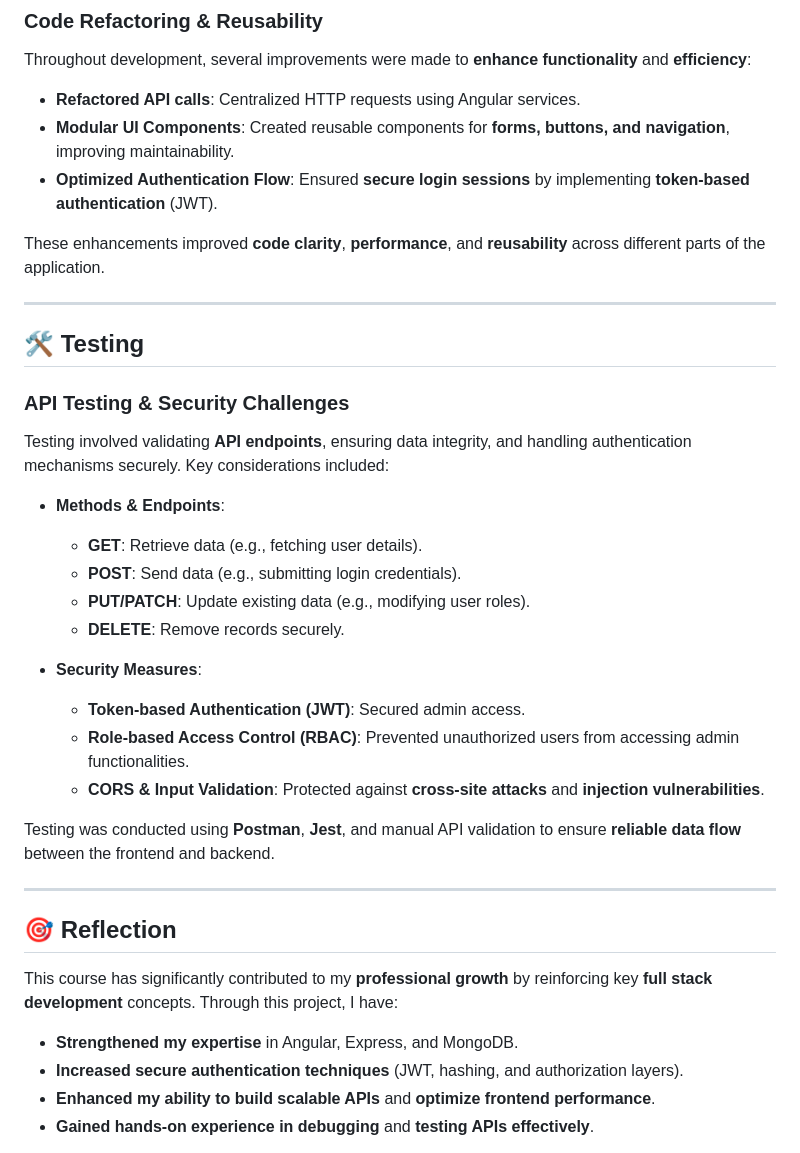
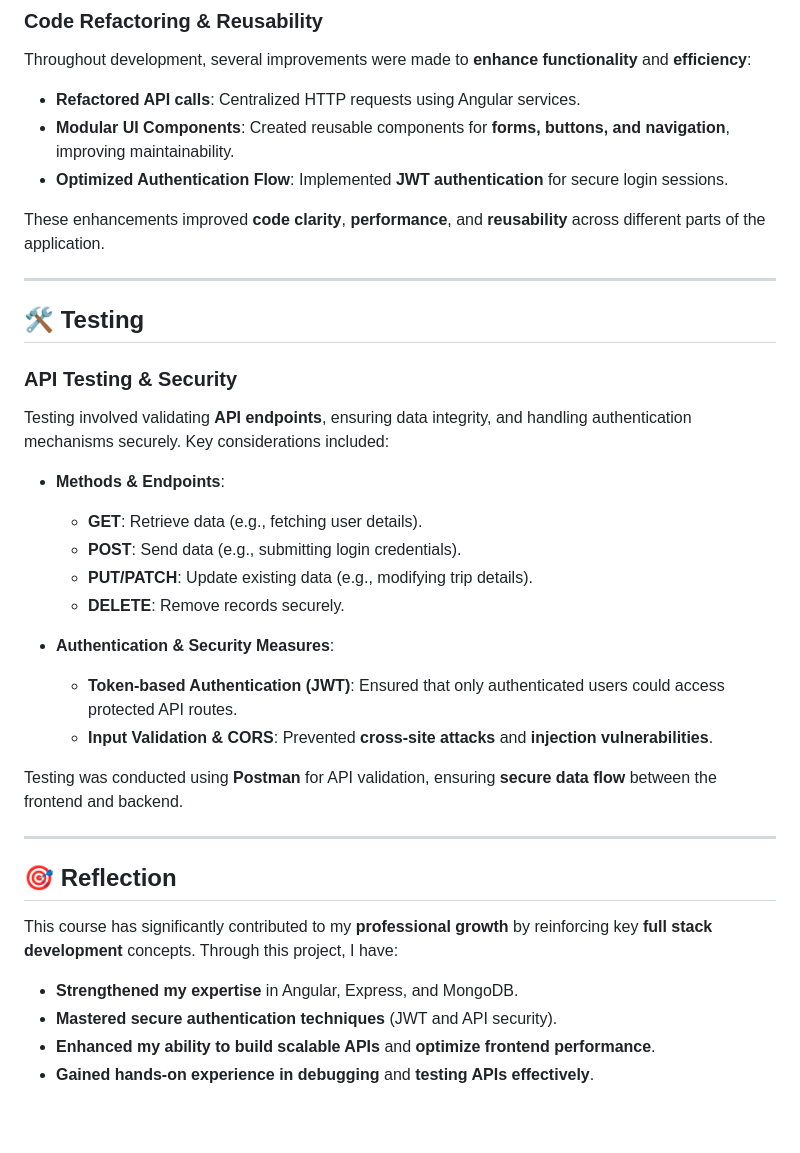
Before and after one commit to Maiar0/cs465-fullstack, a Markdown page: README.md, the part around the change. Drawn GitHub-style; blank space fills up the shorter version.

```diff
--- a/README.md
+++ b/README.md
@@ -35,7 +35,7 @@ JSON played a crucial role in **sending and receiving API requests** between the
 Throughout development, several improvements were made to **enhance functionality** and **efficiency**:
 - **Refactored API calls**: Centralized HTTP requests using Angular services.
 - **Modular UI Components**: Created reusable components for **forms, buttons, and navigation**, improving maintainability.
-- **Optimized Authentication Flow**: Ensured **secure login sessions** by implementing **token-based authentication** (JWT).
+- **Optimized Authentication Flow**: Implemented **JWT authentication** for secure login sessions.
 
 These enhancements improved **code clarity**, **performance**, and **reusability** across different parts of the application.
 
@@ -43,21 +43,20 @@ These enhancements improved **code clarity**, **performance**, and **reusability
 
 ## 🛠️ Testing
 
-### API Testing & Security Challenges
+### API Testing & Security
 Testing involved validating **API endpoints**, ensuring data integrity, and handling authentication mechanisms securely. Key considerations included:
 
 - **Methods & Endpoints**:
   - **GET**: Retrieve data (e.g., fetching user details).
   - **POST**: Send data (e.g., submitting login credentials).
-  - **PUT/PATCH**: Update existing data (e.g., modifying user roles).
+  - **PUT/PATCH**: Update existing data (e.g., modifying trip details).
   - **DELETE**: Remove records securely.
 
-- **Security Measures**:
-  - **Token-based Authentication (JWT)**: Secured admin access.
-  - **Role-based Access Control (RBAC)**: Prevented unauthorized users from accessing admin functionalities.
-  - **CORS & Input Validation**: Protected against **cross-site attacks** and **injection vulnerabilities**.
+- **Authentication & Security Measures**:
+  - **Token-based Authentication (JWT)**: Ensured that only authenticated users could access protected API routes.
+  - **Input Validation & CORS**: Prevented **cross-site attacks** and **injection vulnerabilities**.
 
-Testing was conducted using **Postman**, **Jest**, and manual API validation to ensure **reliable data flow** between the frontend and backend.
+Testing was conducted using **Postman** for API validation, ensuring **secure data flow** between the frontend and backend.
 
 ---
 
@@ -66,7 +65,7 @@ Testing was conducted using **Postman**, **Jest**, and manual API validation to
 This course has significantly contributed to my **professional growth** by reinforcing key **full stack development** concepts. Through this project, I have:
 
 - **Strengthened my expertise** in Angular, Express, and MongoDB.
-- **Increased secure authentication techniques** (JWT, hashing, and authorization layers).
+- **Mastered secure authentication techniques** (JWT and API security).
 - **Enhanced my ability to build scalable APIs** and **optimize frontend performance**.
 - **Gained hands-on experience in debugging** and **testing APIs effectively**.
 
```
